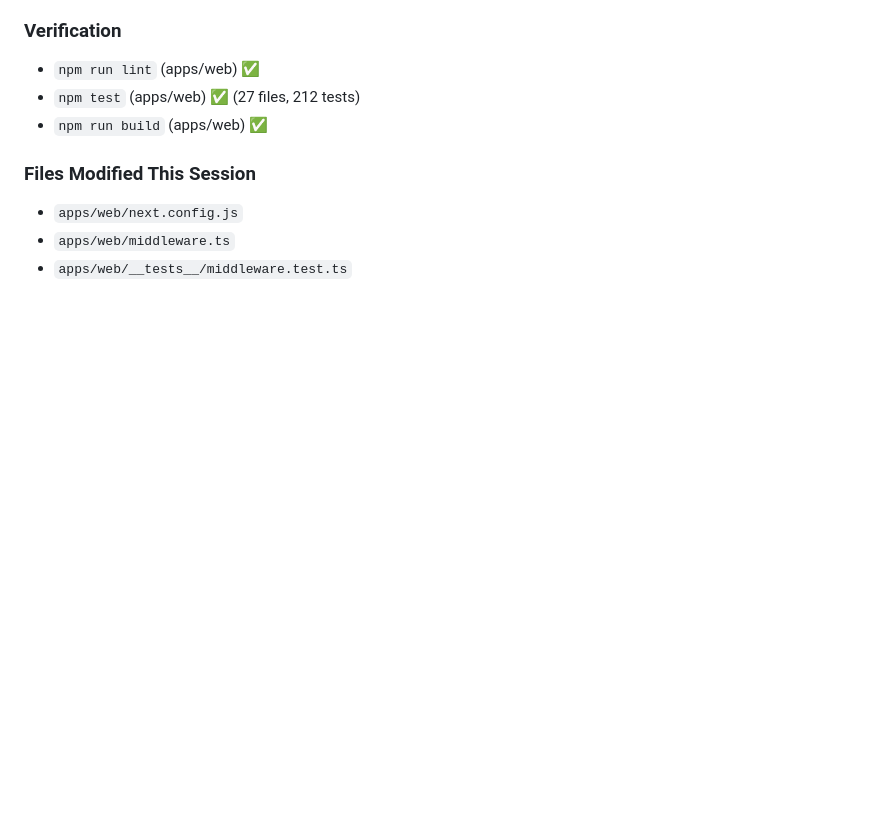
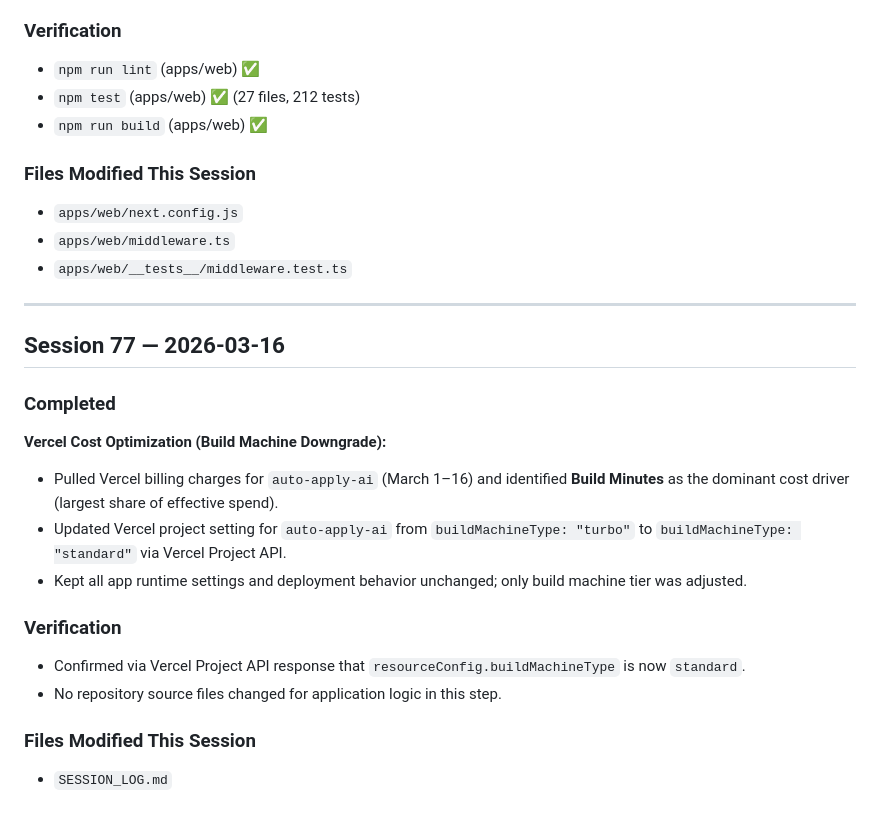
Before and after one commit to matthieukokabi/AutoApply-AI, a Markdown page: SESSION_LOG.md, the part around the change. Drawn GitHub-style; blank space fills up the shorter version.

Commit message:
ops: switch auto-apply-ai build machine to standard

```diff
--- a/SESSION_LOG.md
+++ b/SESSION_LOG.md
@@ -2806,3 +2806,21 @@ The user needs to **re-import** both workflow JSONs into the Render n8n instance
 - `apps/web/next.config.js`
 - `apps/web/middleware.ts`
 - `apps/web/__tests__/middleware.test.ts`
+
+---
+
+## Session 77 — 2026-03-16
+
+### Completed
+
+**Vercel Cost Optimization (Build Machine Downgrade):**
+- Pulled Vercel billing charges for `auto-apply-ai` (March 1–16) and identified **Build Minutes** as the dominant cost driver (largest share of effective spend).
+- Updated Vercel project setting for `auto-apply-ai` from `buildMachineType: "turbo"` to `buildMachineType: "standard"` via Vercel Project API.
+- Kept all app runtime settings and deployment behavior unchanged; only build machine tier was adjusted.
+
+### Verification
+- Confirmed via Vercel Project API response that `resourceConfig.buildMachineType` is now `standard`.
+- No repository source files changed for application logic in this step.
+
+### Files Modified This Session
+- `SESSION_LOG.md`
```
